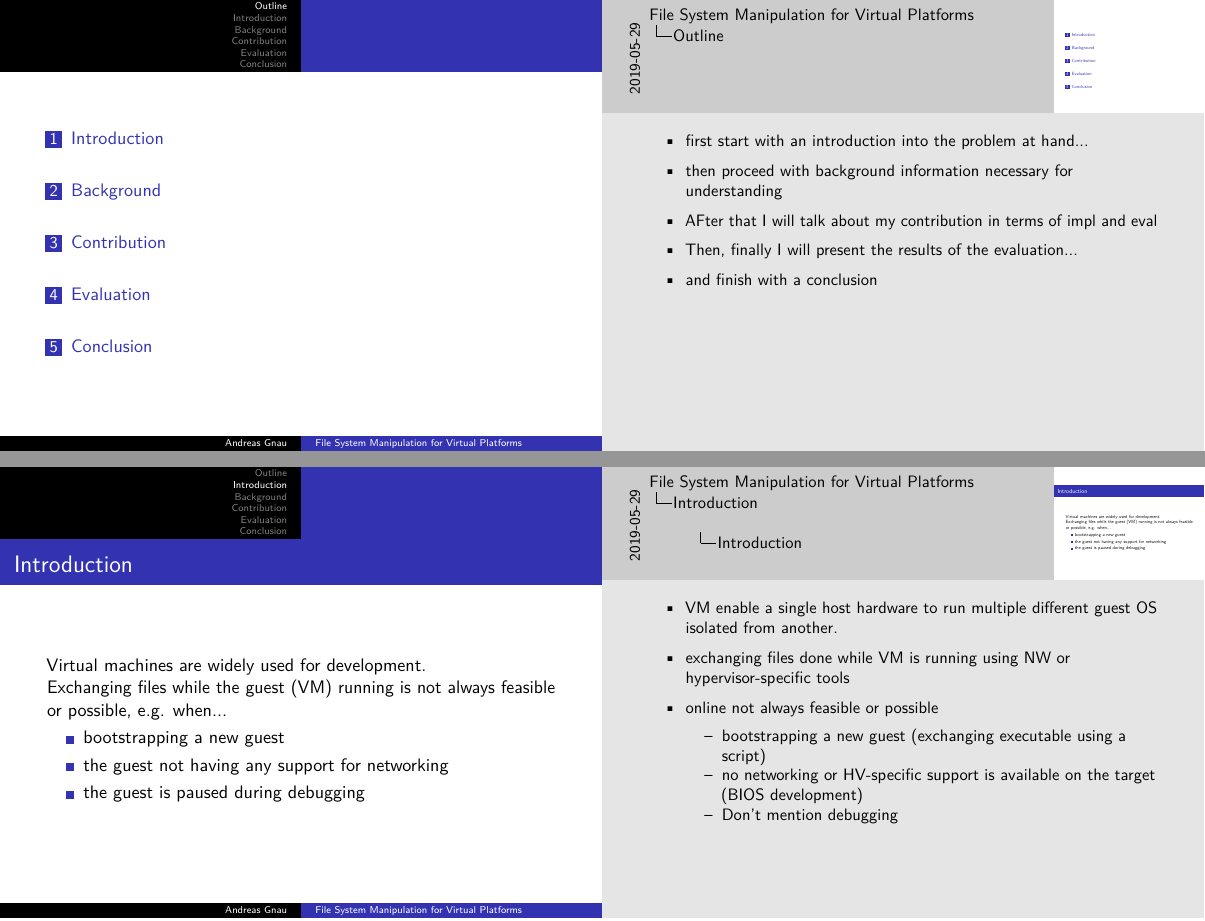
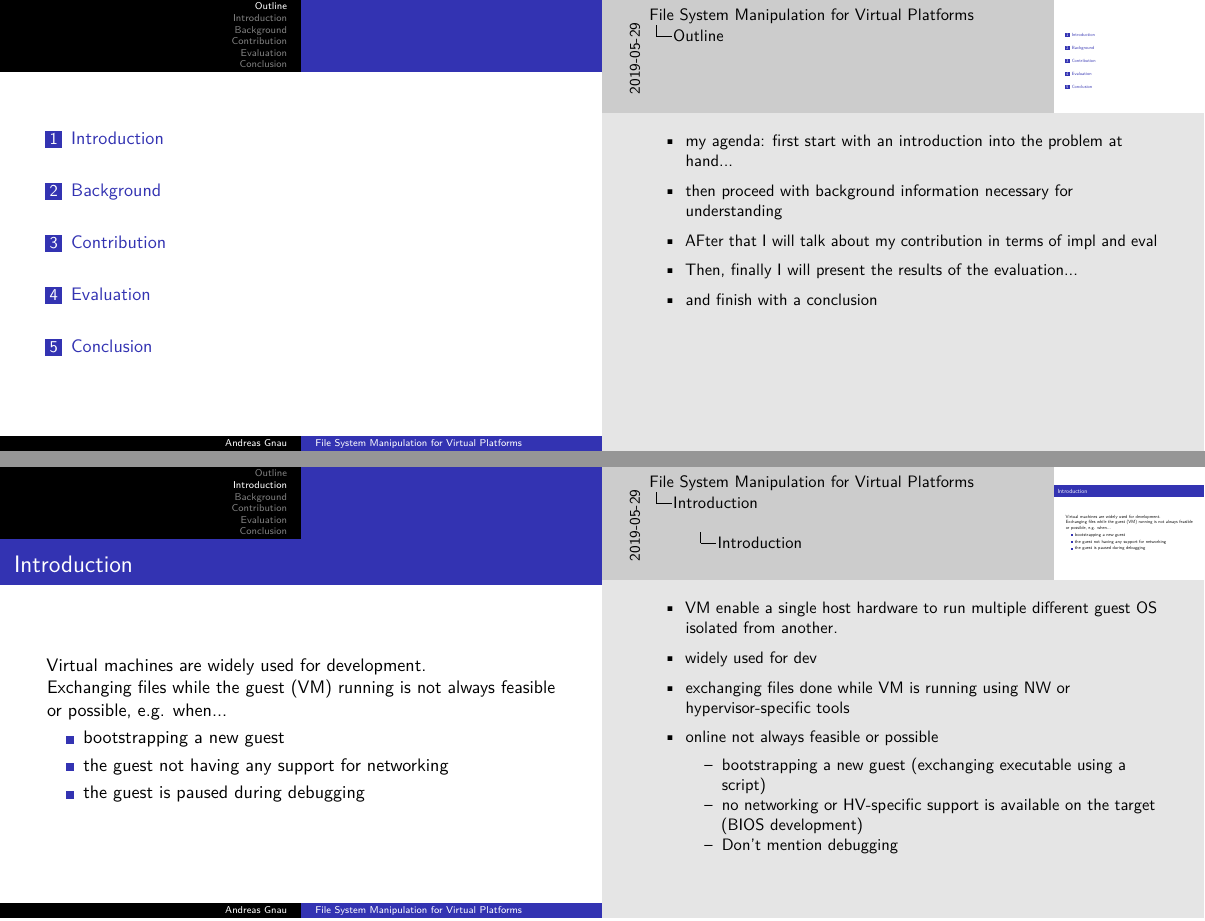
Before and after one commit to Rondom/exjobb_presentation, LaTeX slides (finalpresentation.tex, which reads frames/01_1_introduction.tex): pages 2 and 3 of 20, joined at a grey line. Compiled offline with LuaLaTeX.

Commit message:
last minute changes

```diff
--- a/finalpresentation.tex
+++ b/finalpresentation.tex
@@ -76,7 +76,7 @@
     \section[Outline]{}
         \frame{\tableofcontents \note{
         \begin{itemize}
-            \item first start with an introduction into the problem at hand...
+            \item my agenda: first start with an introduction into the problem at hand...
             \item then proceed with background information necessary for understanding
             \item AFter that I will talk about my contribution in terms of impl and eval
             \item Then, finally I will present the results of the evaluation...
--- a/frames/01_1_introduction.tex
+++ b/frames/01_1_introduction.tex
@@ -22,6 +22,7 @@
     \note{
         \begin{itemize}
             \item VM enable a single host hardware to run multiple different guest OS isolated from another.
+            \item widely used for dev
             \item exchanging files done while VM is running using NW or hypervisor-specific tools
             \item online not always feasible or possible
             \begin{itemize}
```
